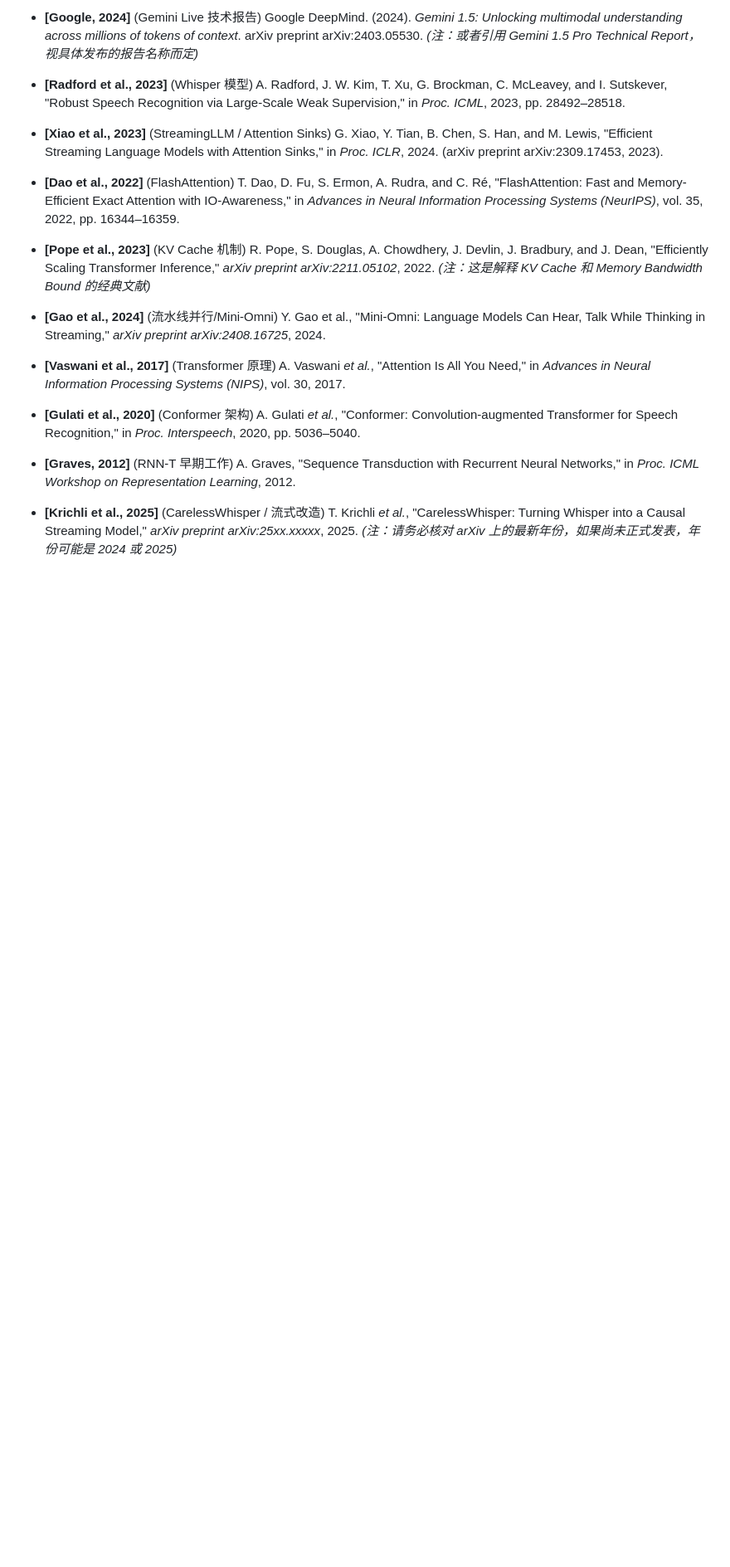
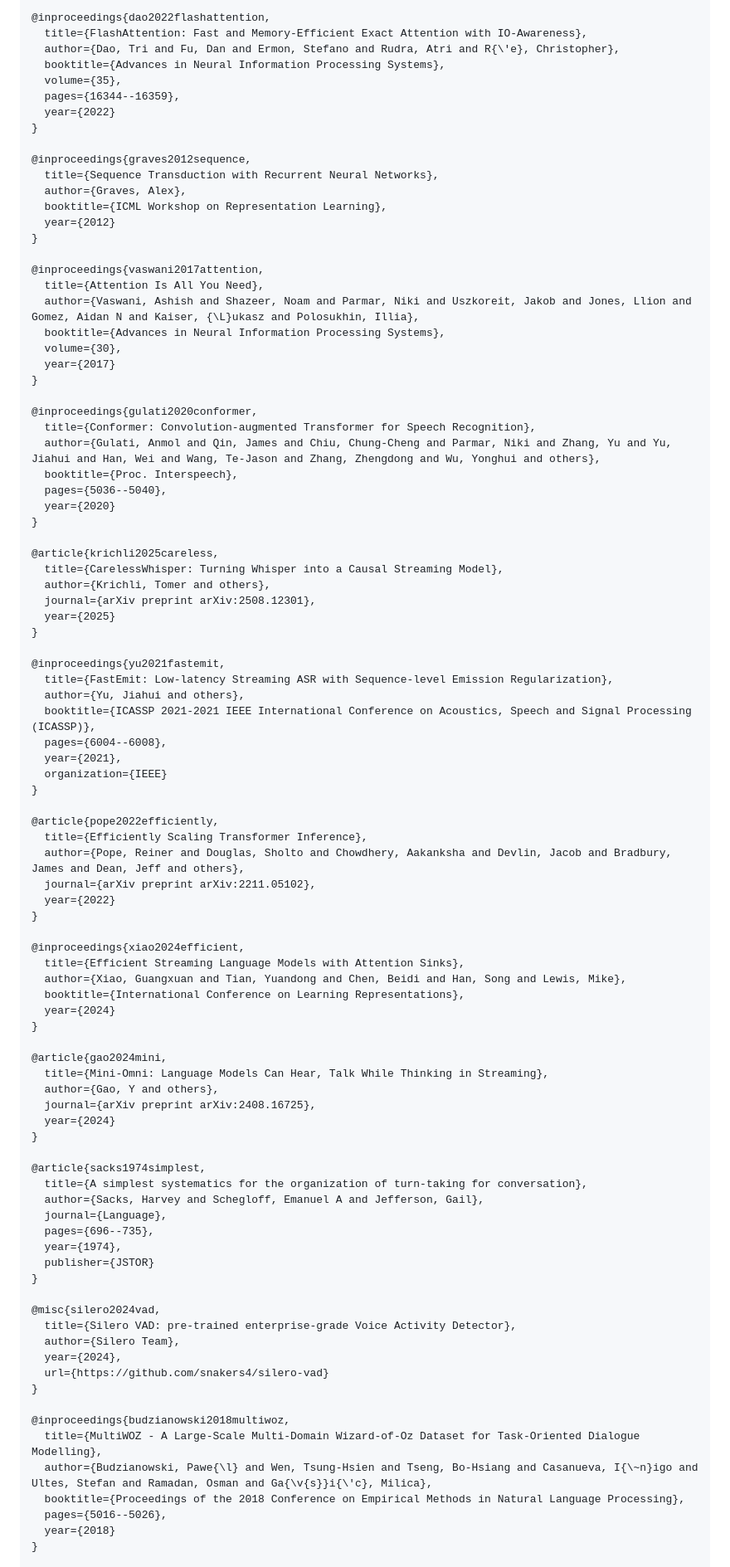
Before and after one commit to hua0424/streamllm, a Markdown page: paper/thesis-first.md, the part around one of its changes. Shown at 83% size. Drawn GitHub-style; blank space fills up the shorter version.

```diff
--- a/paper/thesis-first.md
+++ b/paper/thesis-first.md
@@ -525,23 +547,94 @@ $$O(M \cdot (N+M)) \approx O(N \cdot M)$$
 
-- **[Google, 2024]** (Gemini Live 技术报告) Google DeepMind. (2024). _Gemini 1.5: Unlocking multimodal understanding across millions of tokens of context_. arXiv preprint arXiv:2403.05530. _(注：或者引用 Gemini 1.5 Pro Technical Report，视具体发布的报告名称而定)_
+@inproceedings{dao2022flashattention,
+  title={FlashAttention: Fast and Memory-Efficient Exact Attention with IO-Awareness},
+  author={Dao, Tri and Fu, Dan and Ermon, Stefano and Rudra, Atri and R{\'e}, Christopher},
+  booktitle={Advances in Neural Information Processing Systems},
+  volume={35},
+  pages={16344--16359},
+  year={2022}
+}
 
-- **[Radford et al., 2023]** (Whisper 模型) A. Radford, J. W. Kim, T. Xu, G. Brockman, C. McLeavey, and I. Sutskever, "Robust Speech Recognition via Large-Scale Weak Supervision," in _Proc. ICML_, 2023, pp. 28492–28518.
+@inproceedings{graves2012sequence,
+  title={Sequence Transduction with Recurrent Neural Networks},
+  author={Graves, Alex},
+  booktitle={ICML Workshop on Representation Learning},
+  year={2012}
+}
 
-- **[Xiao et al., 2023]** (StreamingLLM / Attention Sinks) G. Xiao, Y. Tian, B. Chen, S. Han, and M. Lewis, "Efficient Streaming Language Models with Attention Sinks," in _Proc. ICLR_, 2024. (arXiv preprint arXiv:2309.17453, 2023).
+@inproceedings{vaswani2017attention,
+  title={Attention Is All You Need},
+  author={Vaswani, Ashish and Shazeer, Noam and Parmar, Niki and Uszkoreit, Jakob and Jones, Llion and Gomez, Aidan N and Kaiser, {\L}ukasz and Polosukhin, Illia},
+  booktitle={Advances in Neural Information Processing Systems},
+  volume={30},
+  year={2017}
+}
 
-- **[Dao et al., 2022]** (FlashAttention) T. Dao, D. Fu, S. Ermon, A. Rudra, and C. Ré, "FlashAttention: Fast and Memory-Efficient Exact Attention with IO-Awareness," in _Advances in Neural Information Processing Systems (NeurIPS)_, vol. 35, 2022, pp. 16344–16359.
+@inproceedings{gulati2020conformer,
+  title={Conformer: Convolution-augmented Transformer for Speech Recognition},
+  author={Gulati, Anmol and Qin, James and Chiu, Chung-Cheng and Parmar, Niki and Zhang, Yu and Yu, Jiahui and Han, Wei and Wang, Te-Jason and Zhang, Zhengdong and Wu, Yonghui and others},
+  booktitle={Proc. Interspeech},
+  pages={5036--5040},
+  year={2020}
+}
 
-- **[Pope et al., 2023]** (KV Cache 机制) R. Pope, S. Douglas, A. Chowdhery, J. Devlin, J. Bradbury, and J. Dean, "Efficiently Scaling Transformer Inference," _arXiv preprint arXiv:2211.05102_, 2022. _(注：这是解释 KV Cache 和 Memory Bandwidth Bound 的经典文献)_
+@article{krichli2025careless,
+  title={CarelessWhisper: Turning Whisper into a Causal Streaming Model},
+  author={Krichli, Tomer and others},
+  journal={arXiv preprint arXiv:2508.12301},
+  year={2025}
+}
 
-- **[Gao et al., 2024]** (流水线并行/Mini-Omni) Y. Gao et al., "Mini-Omni: Language Models Can Hear, Talk While Thinking in Streaming," _arXiv preprint arXiv:2408.16725_, 2024.
+@inproceedings{yu2021fastemit,
+  title={FastEmit: Low-latency Streaming ASR with Sequence-level Emission Regularization},
+  author={Yu, Jiahui and others},
+  booktitle={ICASSP 2021-2021 IEEE International Conference on Acoustics, Speech and Signal Processing (ICASSP)},
+  pages={6004--6008},
+  year={2021},
+  organization={IEEE}
+}
 
+@article{pope2022efficiently,
+  title={Efficiently Scaling Transformer Inference},
+  author={Pope, Reiner and Douglas, Sholto and Chowdhery, Aakanksha and Devlin, Jacob and Bradbury, James and Dean, Jeff and others},
+  journal={arXiv preprint arXiv:2211.05102},
+  year={2022}
+}
 
+@inproceedings{xiao2024efficient,
+  title={Efficient Streaming Language Models with Attention Sinks},
+  author={Xiao, Guangxuan and Tian, Yuandong and Chen, Beidi and Han, Song and Lewis, Mike},
+  booktitle={International Conference on Learning Representations},
+  year={2024}
+}
 
-- **[Vaswani et al., 2017]** (Transformer 原理) A. Vaswani _et al._, "Attention Is All You Need," in _Advances in Neural Information Processing Systems (NIPS)_, vol. 30, 2017.
+@article{gao2024mini,
+  title={Mini-Omni: Language Models Can Hear, Talk While Thinking in Streaming},
+  author={Gao, Y and others},
+  journal={arXiv preprint arXiv:2408.16725},
+  year={2024}
+}
 
-- **[Gulati et al., 2020]** (Conformer 架构) A. Gulati _et al._, "Conformer: Convolution-augmented Transformer for Speech Recognition," in _Proc. Interspeech_, 2020, pp. 5036–5040.
+@article{sacks1974simplest,
+  title={A simplest systematics for the organization of turn-taking for conversation},
+  author={Sacks, Harvey and Schegloff, Emanuel A and Jefferson, Gail},
+  journal={Language},
+  pages={696--735},
+  year={1974},
+  publisher={JSTOR}
+}
 
-- **[Graves, 2012]** (RNN-T 早期工作) A. Graves, "Sequence Transduction with Recurrent Neural Networks," in _Proc. ICML Workshop on Representation Learning_, 2012.
+@misc{silero2024vad,
+  title={Silero VAD: pre-trained enterprise-grade Voice Activity Detector},
+  author={Silero Team},
+  year={2024},
+  url={https://github.com/snakers4/silero-vad}
+}
 
-- **[Krichli et al., 2025]** (CarelessWhisper / 流式改造) T. Krichli _et al._, "CarelessWhisper: Turning Whisper into a Causal Streaming Model," _arXiv preprint arXiv:25xx.xxxxx_, 2025. _(注：请务必核对 arXiv 上的最新年份，如果尚未正式发表，年份可能是 2024 或 2025)_
+@inproceedings{budzianowski2018multiwoz,
+  title={MultiWOZ - A Large-Scale Multi-Domain Wizard-of-Oz Dataset for Task-Oriented Dialogue Modelling},
+  author={Budzianowski, Pawe{\l} and Wen, Tsung-Hsien and Tseng, Bo-Hsiang and Casanueva, I{\~n}igo and Ultes, Stefan and Ramadan, Osman and Ga{\v{s}}i{\'c}, Milica},
+  booktitle={Proceedings of the 2018 Conference on Empirical Methods in Natural Language Processing},
+  pages={5016--5026},
+  year={2018}
+}
 
```
Also changed, not shown: other parts of paper/thesis-first.md (+93 -28 lines).
